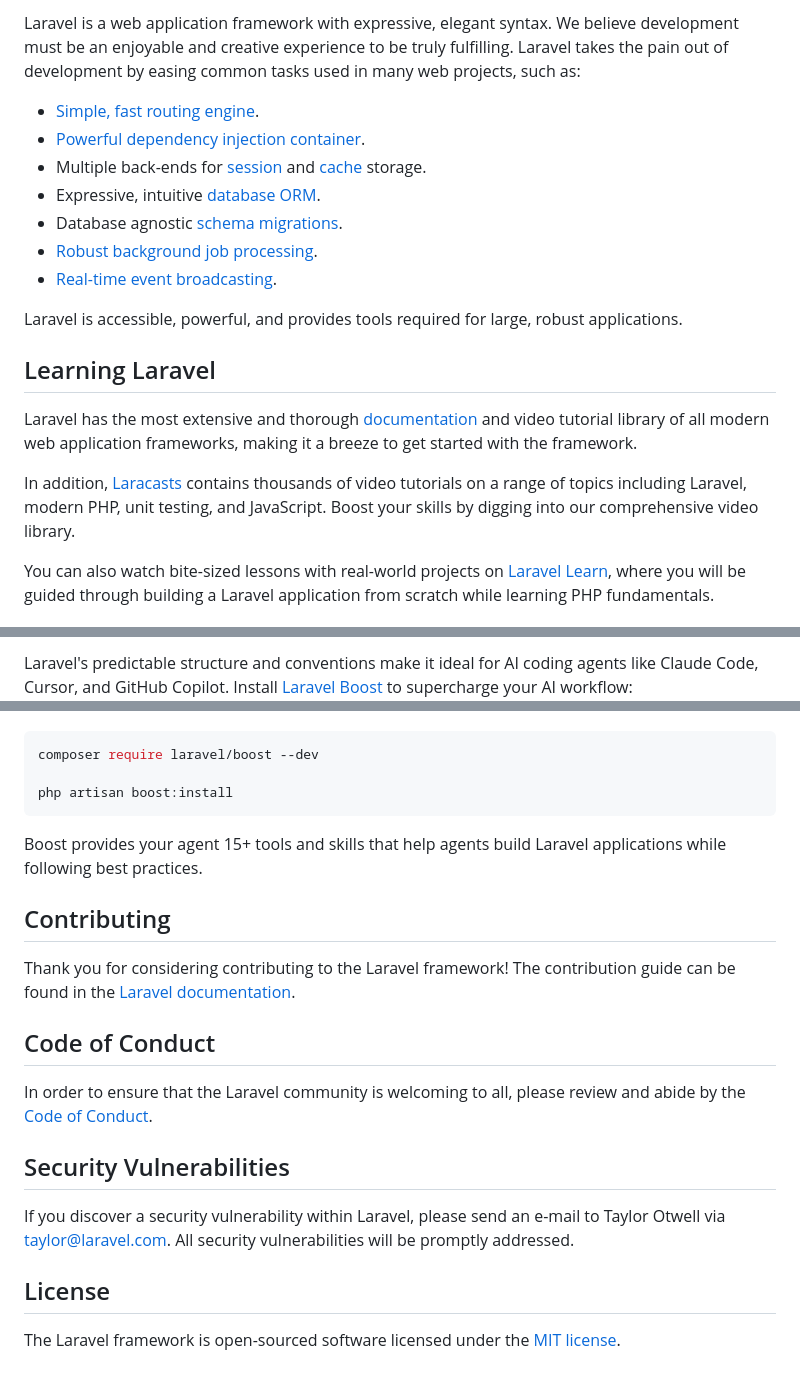
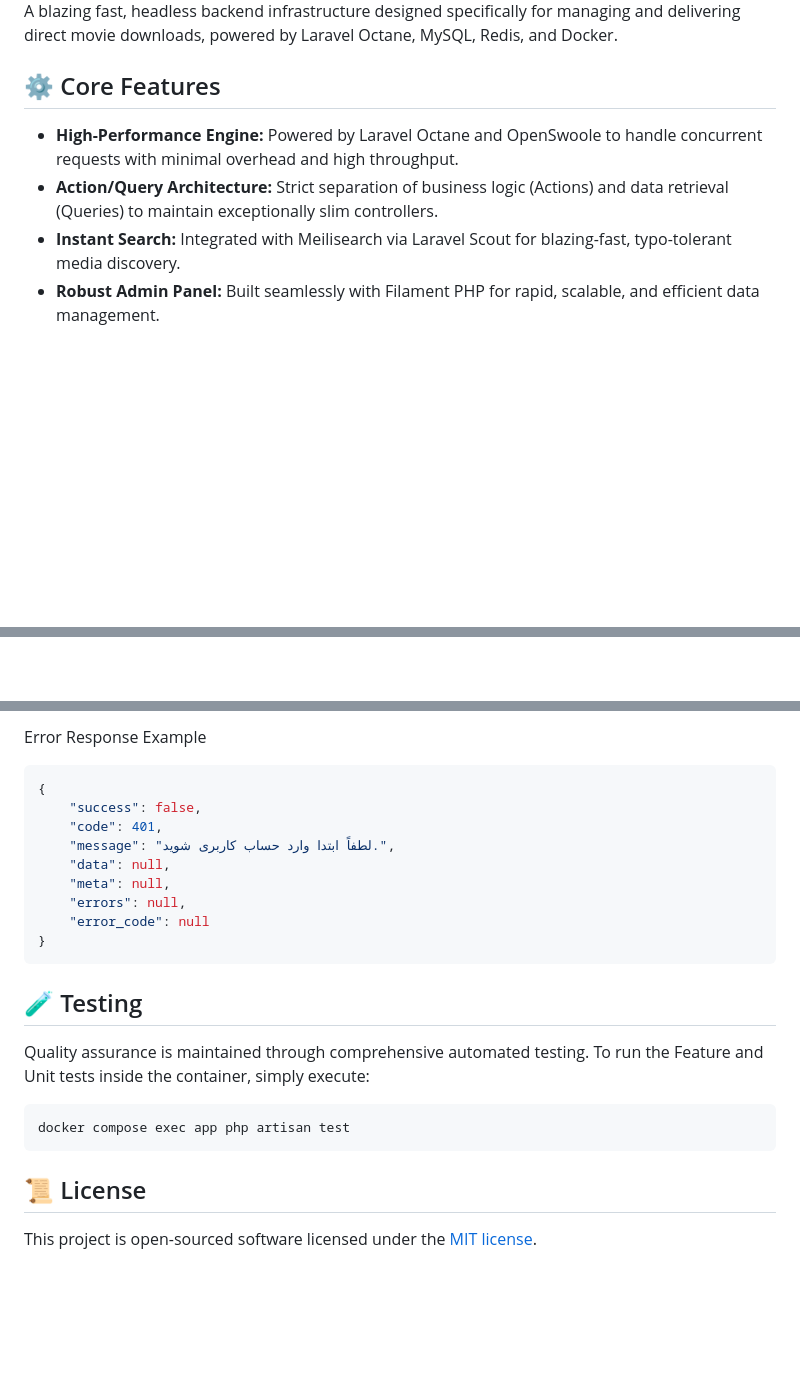
Before and after one commit to ehsan-shahbakhsh/movie-engine-api, a Markdown page: README.md, 3 parts joined by grey strips. Drawn GitHub-style; blank space fills up the shorter version.

Commit message:
docs: add initial README with architecture and API specs

````diff
--- a/README.md
+++ b/README.md
@@ -11,21 +16,20 @@
 
-Laravel is a web application framework with expressive, elegant syntax. We believe development must be an enjoyable and creative experience to be truly fulfilling. Laravel takes the pain out of development by easing common tasks used in many web projects, such as:
+A blazing fast, headless backend infrastructure designed specifically for managing and delivering direct movie
+downloads, powered by Laravel Octane, MySQL, Redis, and Docker.
 
-- [Simple, fast routing engine](https://laravel.com/docs/routing).
-- [Powerful dependency injection container](https://laravel.com/docs/container).
-- Multiple back-ends for [session](https://laravel.com/docs/session) and [cache](https://laravel.com/docs/cache) storage.
-- Expressive, intuitive [database ORM](https://laravel.com/docs/eloquent).
-- Database agnostic [schema migrations](https://laravel.com/docs/migrations).
-- [Robust background job processing](https://laravel.com/docs/queues).
-- [Real-time event broadcasting](https://laravel.com/docs/broadcasting).
+## ⚙️ Core Features
 
-Laravel is accessible, powerful, and provides tools required for large, robust applications.
+* **High-Performance Engine:** Powered by Laravel Octane and OpenSwoole to handle concurrent requests with minimal overhead and high throughput.
+* **Action/Query Architecture:** Strict separation of business logic (Actions) and data retrieval (Queries) to maintain exceptionally slim controllers.
+* **Instant Search:** Integrated with Meilisearch via Laravel Scout for blazing-fast, typo-tolerant media discovery.
+* **Robust Admin Panel:** Built seamlessly with Filament PHP for rapid, scalable, and efficient data management.
 
-## Learning Laravel
+[//]: # (## 🚀 Getting Started)
 
-Laravel has the most extensive and thorough [documentation](https://laravel.com/docs) and video tutorial library of all modern web application frameworks, making it a breeze to get started with the framework.
+[//]: # (The most convenient way to run this project is via Docker. The provided containerized environment ensures the Octane)
 
-In addition, [Laracasts](https://laracasts.com) contains thousands of video tutorials on a range of topics including Laravel, modern PHP, unit testing, and JavaScript. Boost your skills by digging into our comprehensive video library.
+[//]: # (server, Redis, and MySQL run seamlessly.)
 
-You can also watch bite-sized lessons with real-world projects on [Laravel Learn](https://laravel.com/learn), where you will be guided through building a Laravel application from scratch while learning PHP fundamentals.
+[//]: # ()
+[//]: # (### Installation via Docker)
 
@@ -33,2 +38,15 @@ You can also watch bite-sized lessons with real-world projects on [Laravel Learn
 
-Laravel's predictable structure and conventions make it ideal for AI coding agents like Claude Code, Cursor, and GitHub Copilot. Install [Laravel Boost](https://laravel.com/docs/ai) to supercharge your AI workflow:
+[//]: # (```bash)
+
+[//]: # (git clone https://github.com/ehsan-shahbakhsh/movie-engine-api)
+
+[//]: # ()
+[//]: # (cd movie-engine-api)
+
+[//]: # (```)
+
+[//]: # ()
+[//]: # (2. Copy the environment variables file:)
+
+[//]: # (```bash)
+
@@ -35,24 +192,28 @@ Laravel's predictable structure and conventions make it ideal for AI coding agen
+Error Response Example
+
+```JSON
+{
+    "success": false,
+    "code": 401,
+    "message": "لطفاً ابتدا وارد حساب کاربری شوید.",
+    "data": null,
+    "meta": null,
+    "errors": null,
+    "error_code": null
+}
+```
+
+[//]: # (&#40;Note: A complete Postman Collection / Swagger documentation is included in the /docs directory&#41;.)
+
+## 🧪 Testing
+
+Quality assurance is maintained through comprehensive automated testing. To run the Feature and Unit tests inside the
+container, simply execute:
 
 ```bash
-composer require laravel/boost --dev
-
-php artisan boost:install
+docker compose exec app php artisan test
 ```
 
-Boost provides your agent 15+ tools and skills that help agents build Laravel applications while following best practices.
+## 📜 License
 
-## Contributing
-
-Thank you for considering contributing to the Laravel framework! The contribution guide can be found in the [Laravel documentation](https://laravel.com/docs/contributions).
-
-## Code of Conduct
-
-In order to ensure that the Laravel community is welcoming to all, please review and abide by the [Code of Conduct](https://laravel.com/docs/contributions#code-of-conduct).
-
-## Security Vulnerabilities
-
-If you discover a security vulnerability within Laravel, please send an e-mail to Taylor Otwell via [taylor@laravel.com](mailto:taylor@laravel.com). All security vulnerabilities will be promptly addressed.
-
-## License
-
-The Laravel framework is open-sourced software licensed under the [MIT license](https://opensource.org/licenses/MIT).
+This project is open-sourced software licensed under the [MIT license](https://opensource.org/licenses/MIT).
````
Also changed, not shown: other parts of README.md (+154 -9 lines).
